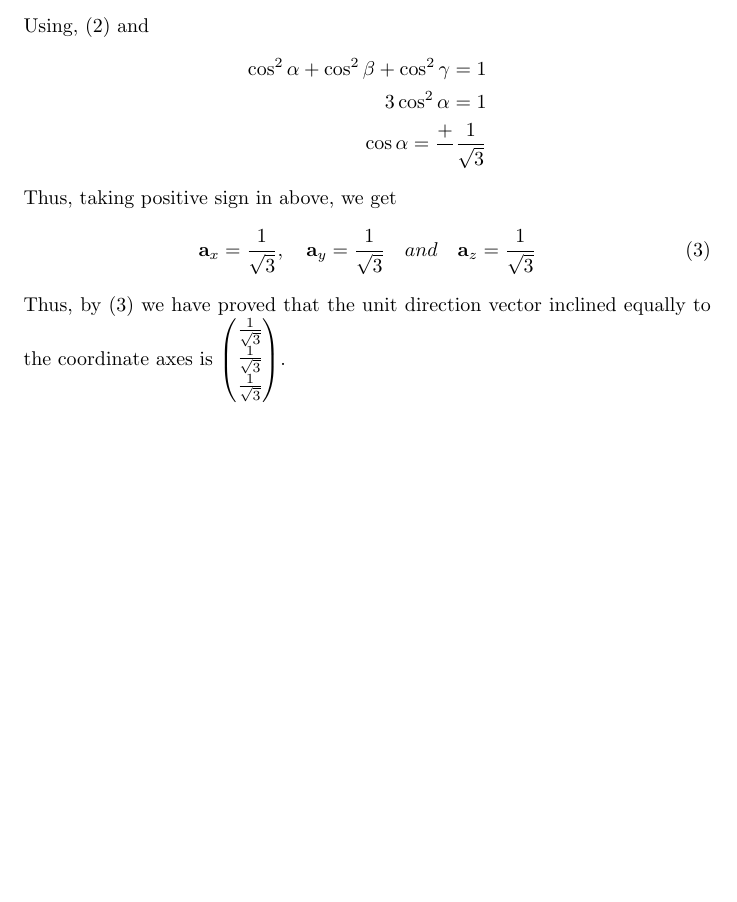
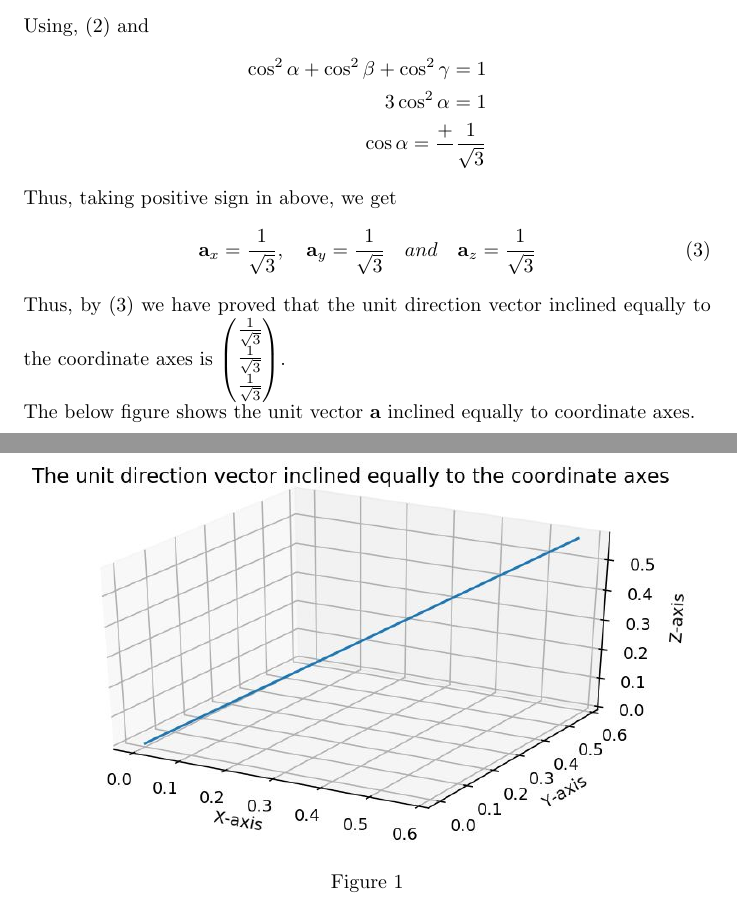
Before and after one commit to saranshbali/EE5609, a LaTeX problem sheet (Assignment1/Latex/assignment1.tex): part of the page before the commit and two parts of pages 1 and 2 of 2 after it, the two joined at a grey line, cut so that both start at the same text, the shorter picture padded with empty space. Compiled offline with pdfLaTeX.

Commit message:
Latest updates

```diff
--- a/Assignment1/Latex/assignment1.tex
+++ b/Assignment1/Latex/assignment1.tex
@@ -34,4 +34,16 @@ Thus, taking positive sign in above, we get
 \vec a_x = \frac{1}{\sqrt{3}}, \quad \vec a_y = \frac{1}{\sqrt{3}}  \quad and \quad \vec a_z =\frac{1}{\sqrt{3}}
 \end{equation}
 Thus, by $(3)$ we have proved that the unit direction vector inclined equally to the coordinate axes is $\myvec{\frac{1}{\sqrt{3}} \\ \frac{1}{\sqrt{3}} \\ \frac{1}{\sqrt{3}}}$. \\
+The below figure shows the unit vector $\vec{a}$ inclined equally to coordinate axes.
+\begin{figure}[!htb]
+
+	\centering
+
+	\includegraphics[width=\columnwidth]{assignment1figure.jpg}
+
+	\caption{\label{fig1}}
+
+	\label{fig:}
+
+\end{figure}
 \end{document}
```
Also changed, not shown: Assignment1/Latex/assignment1.pdf, Assignment1/Latex/assignment1figure.JPG (added), 4 other files.
